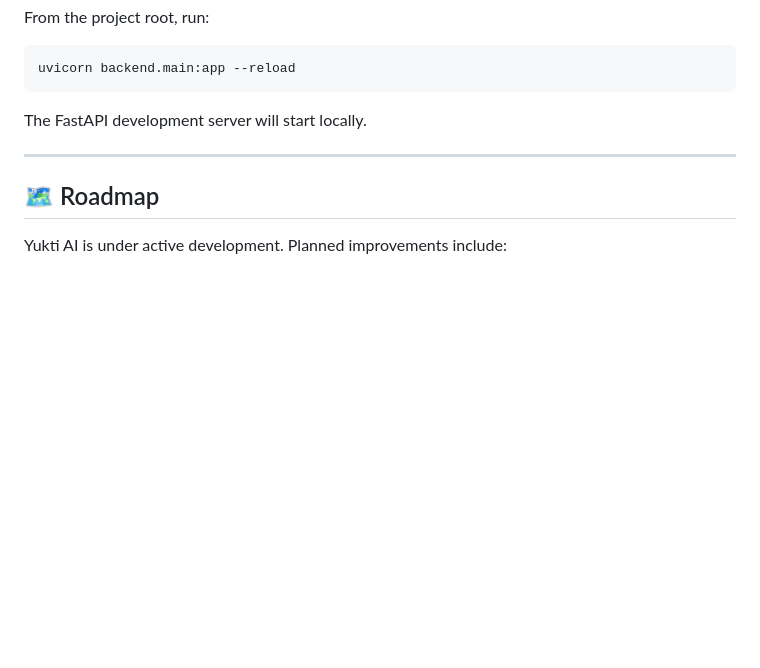
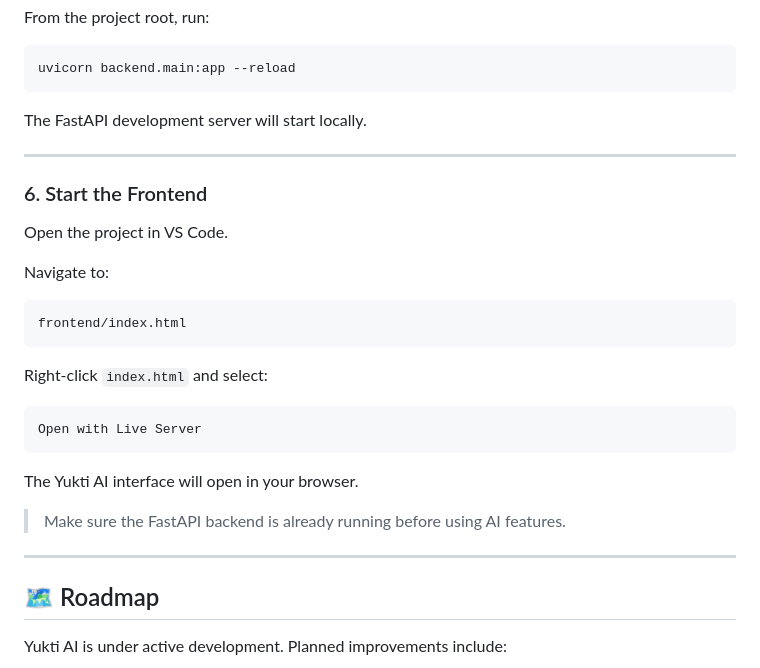
Before and after one commit to atishay-jain-ai/Yukti-AI, a Markdown page: README.md, the part around the change. Rendered like a GitHub page; blank space fills up the shorter version.

Commit message:
Document frontend startup instructions in README
Added instructions for starting the frontend in VS Code.

````diff
--- a/README.md
+++ b/README.md
@@ -149,6 +149,28 @@ The FastAPI development server will start locally.
 
 ---
 
+### 6. Start the Frontend
+
+Open the project in VS Code.
+
+Navigate to:
+
+```text
+frontend/index.html
+```
+
+Right-click `index.html` and select:
+
+```text
+Open with Live Server
+```
+
+The Yukti AI interface will open in your browser.
+
+> Make sure the FastAPI backend is already running before using AI features.
+
+---
+
 ## 🗺️ Roadmap
 
 Yukti AI is under active development. Planned improvements include:
````
